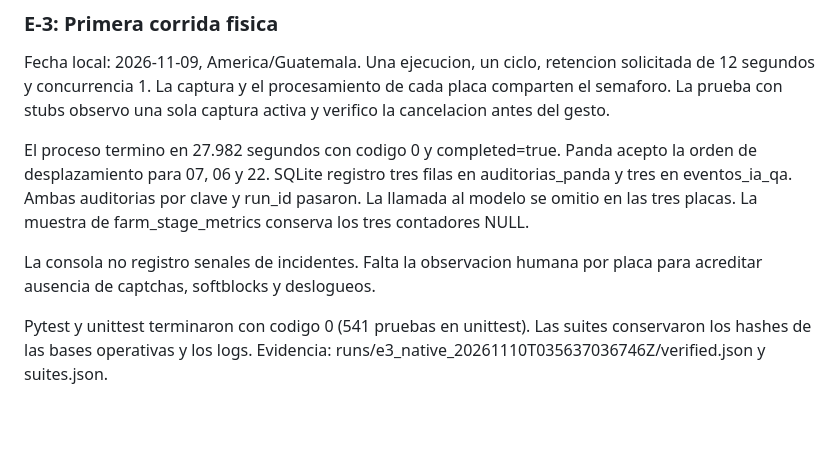
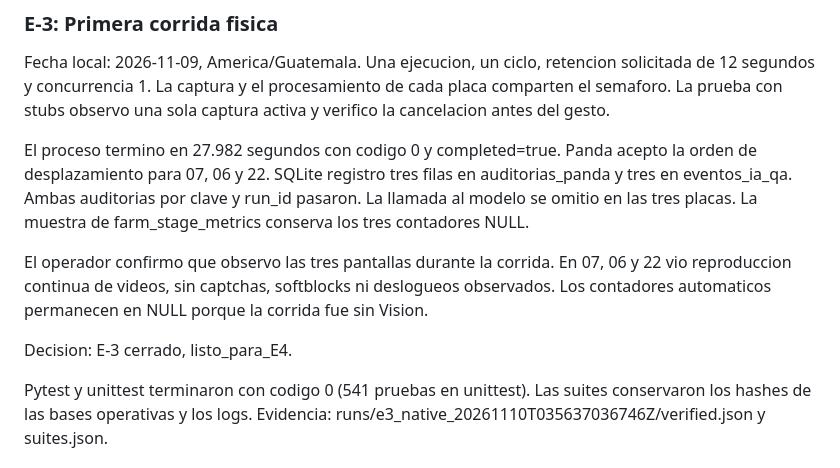
Before and after one commit to ejcalderongt/GranjitaAutomate, a Markdown page: framework/docs/R1_EXECUTION.md, the part around the change. GitHub-like rendering; blank space fills up the shorter version.

Commit message:
chore: E-3 cerrado con observacion limpia

```diff
--- a/framework/docs/R1_EXECUTION.md
+++ b/framework/docs/R1_EXECUTION.md
@@ -761,8 +761,12 @@ tres filas en auditorias_panda y tres en eventos_ia_qa. Ambas auditorias
 por clave y run_id pasaron. La llamada al modelo se omitio en las tres
 placas. La muestra de farm_stage_metrics conserva los tres contadores NULL.
 
-La consola no registro senales de incidentes. Falta la observacion humana
-por placa para acreditar ausencia de captchas, softblocks y deslogueos.
+El operador confirmo que observo las tres pantallas durante la corrida.
+En 07, 06 y 22 vio reproduccion continua de videos, sin captchas,
+softblocks ni deslogueos observados. Los contadores automaticos permanecen
+en NULL porque la corrida fue sin Vision.
+
+Decision: E-3 cerrado, listo_para_E4.
 
 Pytest y unittest terminaron con codigo 0 (541 pruebas en unittest).
 Las suites conservaron los hashes de las bases operativas y los logs.
```
